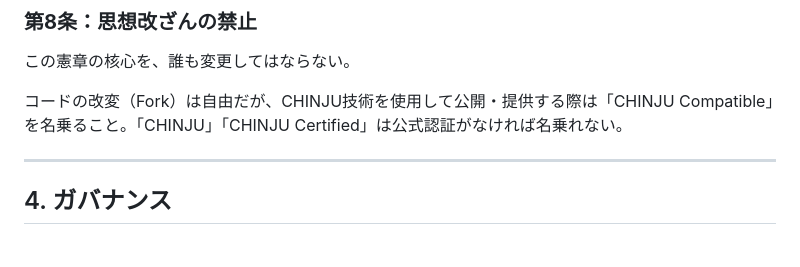
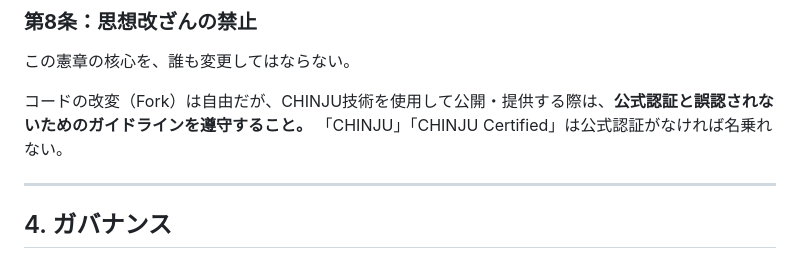
Before and after one commit to chinju-protocol/chinju, a Markdown page: CHINJU_憲章_v1.0.md, the part around the change. Rendered like a GitHub page.

```diff
--- a/CHINJU_憲章_v1.0.md
+++ b/CHINJU_憲章_v1.0.md
@@ -109,7 +109,8 @@ AIを、人間の能力を意図的に劣化させるために使用してはな
 
 この憲章の核心を、誰も変更してはならない。
 
-コードの改変（Fork）は自由だが、CHINJU技術を使用して公開・提供する際は「CHINJU Compatible」を名乗ること。「CHINJU」「CHINJU Certified」は公式認証がなければ名乗れない。
+コードの改変（Fork）は自由だが、CHINJU技術を使用して公開・提供する際は、**公式認証と誤認されないためのガイドラインを遵守すること。**
+「CHINJU」「CHINJU Certified」は公式認証がなければ名乗れない。
 
 ---
 
```
Also changed, not shown: CHINJU_Charter_v1.0.md (+2 -1 lines).
